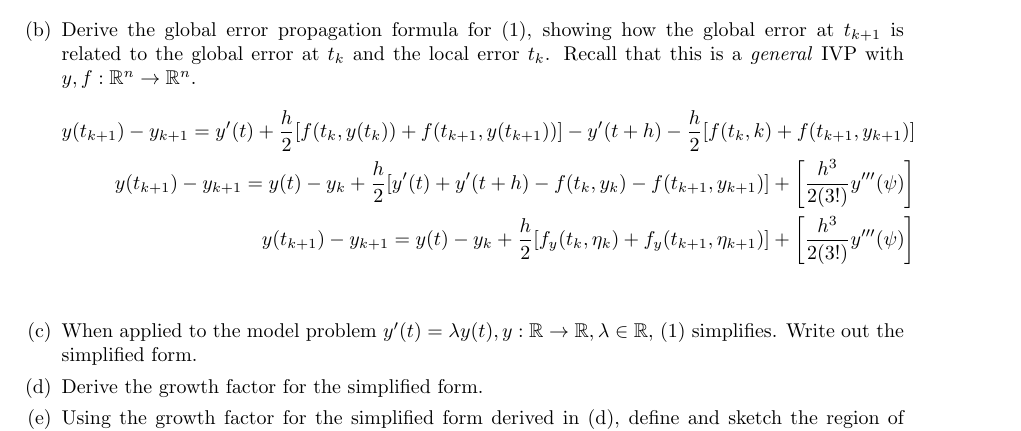
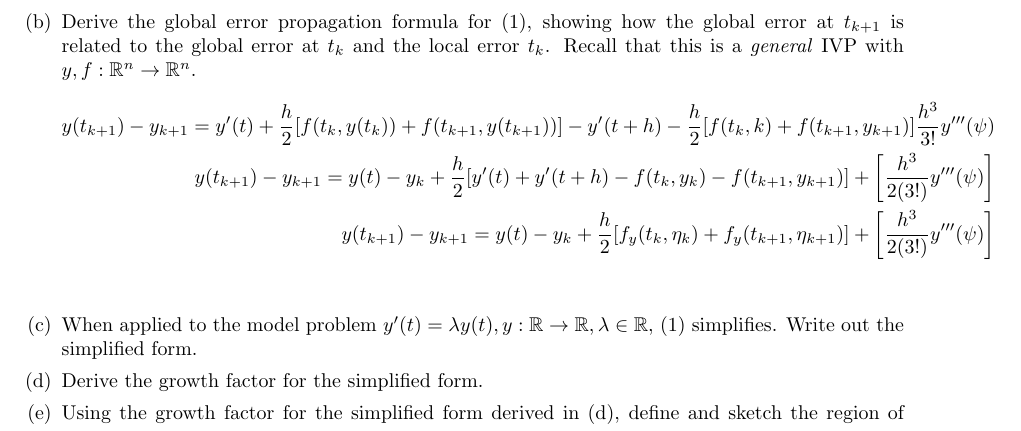
Before and after one commit to poonkeegan/school, a LaTeX document (cscd37/assgn3.tex): part of page 2 of 2, cut so that both start at the same text. Compiled offline with pdfLaTeX.

Commit message:
Fri Apr  6 17:36:20 EDT 2018

```diff
--- a/cscd37/assgn3.tex
+++ b/cscd37/assgn3.tex
@@ -174,7 +174,7 @@ poonkeeg\\
                y'(t) + \frac{h}{2}
                [f(t_k, y(t_k)) + f(t_{k+1}, y(t_{k+1})) ]
                - y'(t + h) - \frac{h}{2}[f(t_k, k)
-               + f(t_{k+1}, y_{k+1})] \\
+               + f(t_{k+1}, y_{k+1})] \frac{h^3}{3!}y'''(\psi) \\
                y(t_{k+1}) - y_{k+1} =
                y(t) - y_k + \frac{h}{2}
                [y'(t) + y'(t + h)
```
Also changed, not shown: cscd37/assgn3.pdf.
